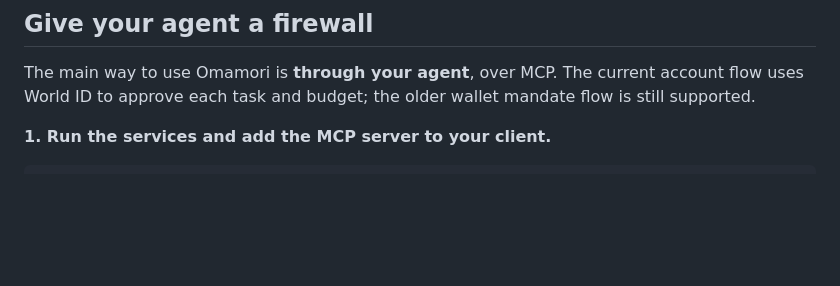
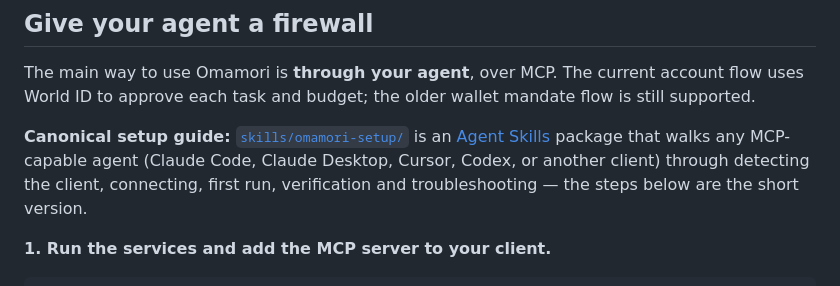
Before and after one commit to juanmaagd/yakusoku, a Markdown page: README.md, the part around the change. Drawn GitHub-style; blank space fills up the shorter version.

```diff
--- a/README.md
+++ b/README.md
@@ -19,6 +19,8 @@ Naming: the product is Omamori and the spending rules a human approves for an ag
 ## Give your agent a firewall
 
 The main way to use Omamori is **through your agent**, over MCP. The current account flow uses World ID to approve each task and budget; the older wallet mandate flow is still supported.
+
+**Canonical setup guide:** [`skills/omamori-setup/`](skills/omamori-setup/) is an [Agent Skills](https://agentskills.io/specification) package that walks any MCP-capable agent (Claude Code, Claude Desktop, Cursor, Codex, or another client) through detecting the client, connecting, first run, verification and troubleshooting — the steps below are the short version.
 
 **1. Run the services and add the MCP server to your client.**
 
```
Also changed, not shown: skills/omamori-setup/README.md (added, +44 -0 lines).
